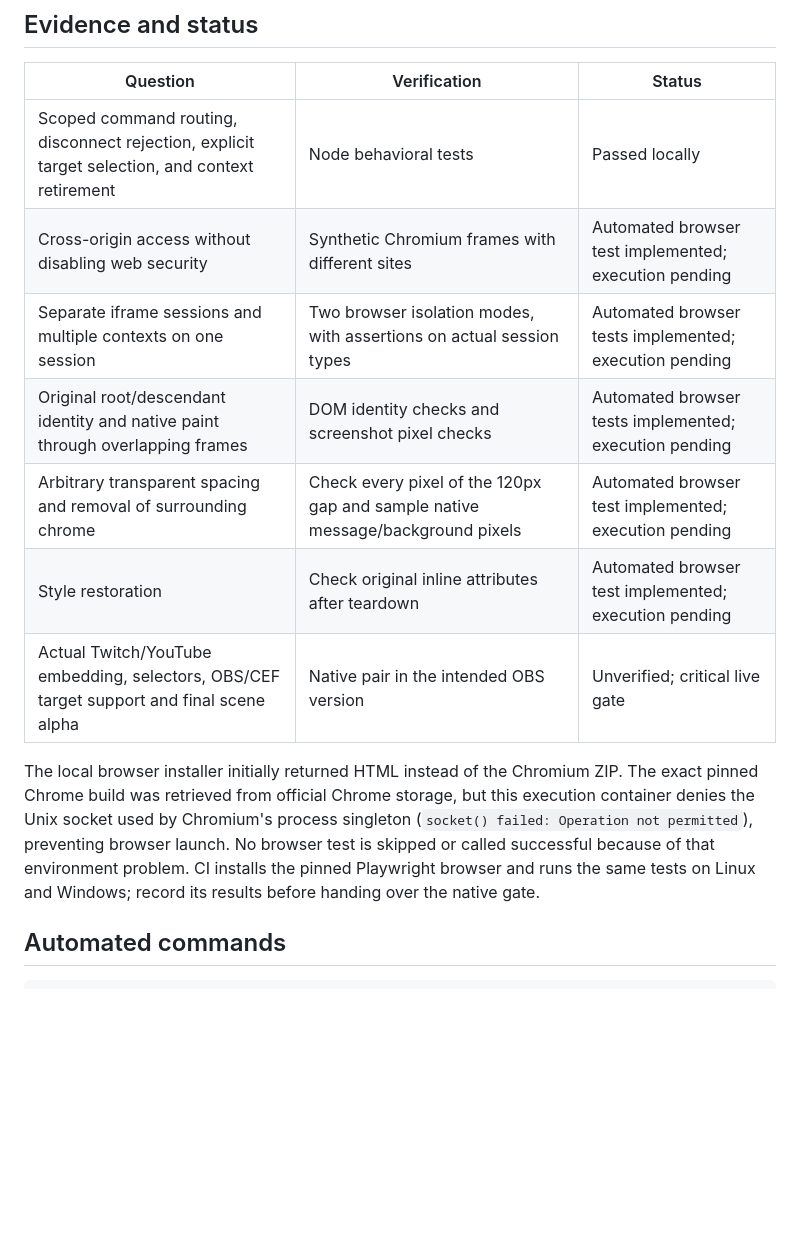
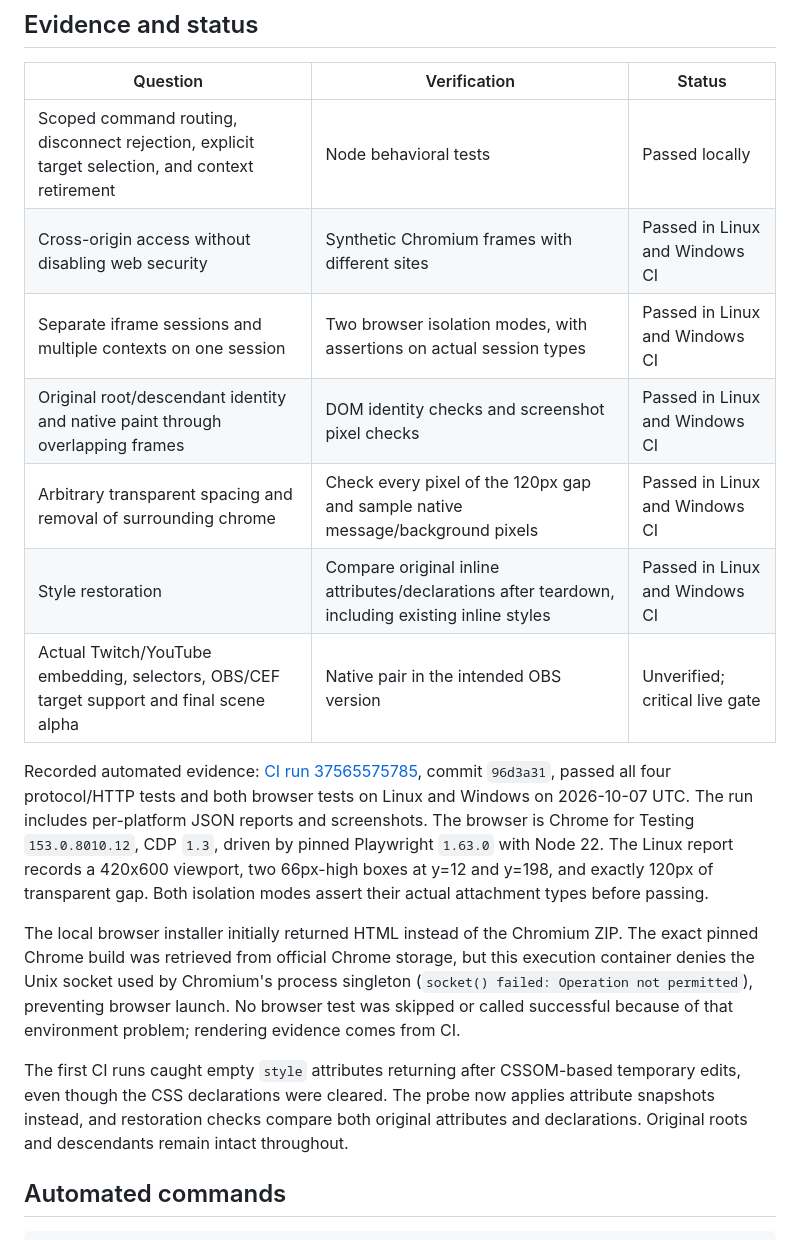
Before and after one commit to BCIrealm087/elmychat, a Markdown page: docs/feasibility-proof.md, the part around the change. GitHub-like rendering; blank space fills up the shorter version.

Commit message:
Record verified browser feasibility evidence and the remaining OBS gate

```diff
--- a/docs/feasibility-proof.md
+++ b/docs/feasibility-proof.md
@@ -11,14 +11,18 @@ This is deliberately a static pair diagnostic. It does not observe live arrivals
 | Question | Verification | Status |
 | --- | --- | --- |
 | Scoped command routing, disconnect rejection, explicit target selection, and context retirement | Node behavioral tests | Passed locally |
-| Cross-origin access without disabling web security | Synthetic Chromium frames with different sites | Automated browser test implemented; execution pending |
-| Separate iframe sessions and multiple contexts on one session | Two browser isolation modes, with assertions on actual session types | Automated browser tests implemented; execution pending |
-| Original root/descendant identity and native paint through overlapping frames | DOM identity checks and screenshot pixel checks | Automated browser tests implemented; execution pending |
-| Arbitrary transparent spacing and removal of surrounding chrome | Check every pixel of the 120px gap and sample native message/background pixels | Automated browser test implemented; execution pending |
-| Style restoration | Check original inline attributes after teardown | Automated browser test implemented; execution pending |
+| Cross-origin access without disabling web security | Synthetic Chromium frames with different sites | Passed in Linux and Windows CI |
+| Separate iframe sessions and multiple contexts on one session | Two browser isolation modes, with assertions on actual session types | Passed in Linux and Windows CI |
+| Original root/descendant identity and native paint through overlapping frames | DOM identity checks and screenshot pixel checks | Passed in Linux and Windows CI |
+| Arbitrary transparent spacing and removal of surrounding chrome | Check every pixel of the 120px gap and sample native message/background pixels | Passed in Linux and Windows CI |
+| Style restoration | Compare original inline attributes/declarations after teardown, including existing inline styles | Passed in Linux and Windows CI |
 | Actual Twitch/YouTube embedding, selectors, OBS/CEF target support and final scene alpha | Native pair in the intended OBS version | Unverified; critical live gate |
 
-The local browser installer initially returned HTML instead of the Chromium ZIP. The exact pinned Chrome build was retrieved from official Chrome storage, but this execution container denies the Unix socket used by Chromium's process singleton (`socket() failed: Operation not permitted`), preventing browser launch. No browser test is skipped or called successful because of that environment problem. CI installs the pinned Playwright browser and runs the same tests on Linux and Windows; record its results before handing over the native gate.
+Recorded automated evidence: [CI run 37565575785](https://github.com/BCIrealm087/elmychat/actions/runs/37565575785), commit `96d3a31`, passed all four protocol/HTTP tests and both browser tests on Linux and Windows on 2026-10-07 UTC. The run includes per-platform JSON reports and screenshots. The browser is Chrome for Testing `153.0.8010.12`, CDP `1.3`, driven by pinned Playwright `1.63.0` with Node 22. The Linux report records a 420x600 viewport, two 66px-high boxes at y=12 and y=198, and exactly 120px of transparent gap. Both isolation modes assert their actual attachment types before passing.
+
+The local browser installer initially returned HTML instead of the Chromium ZIP. The exact pinned Chrome build was retrieved from official Chrome storage, but this execution container denies the Unix socket used by Chromium's process singleton (`socket() failed: Operation not permitted`), preventing browser launch. No browser test was skipped or called successful because of that environment problem; rendering evidence comes from CI.
+
+The first CI runs caught empty `style` attributes returning after CSSOM-based temporary edits, even though the CSS declarations were cleared. The probe now applies attribute snapshots instead, and restoration checks compare both original attributes and declarations. Original roots and descendants remain intact throughout.
 
 ## Automated commands
 
```
Also changed, not shown: AGENTS.md (+1 -1 lines).
